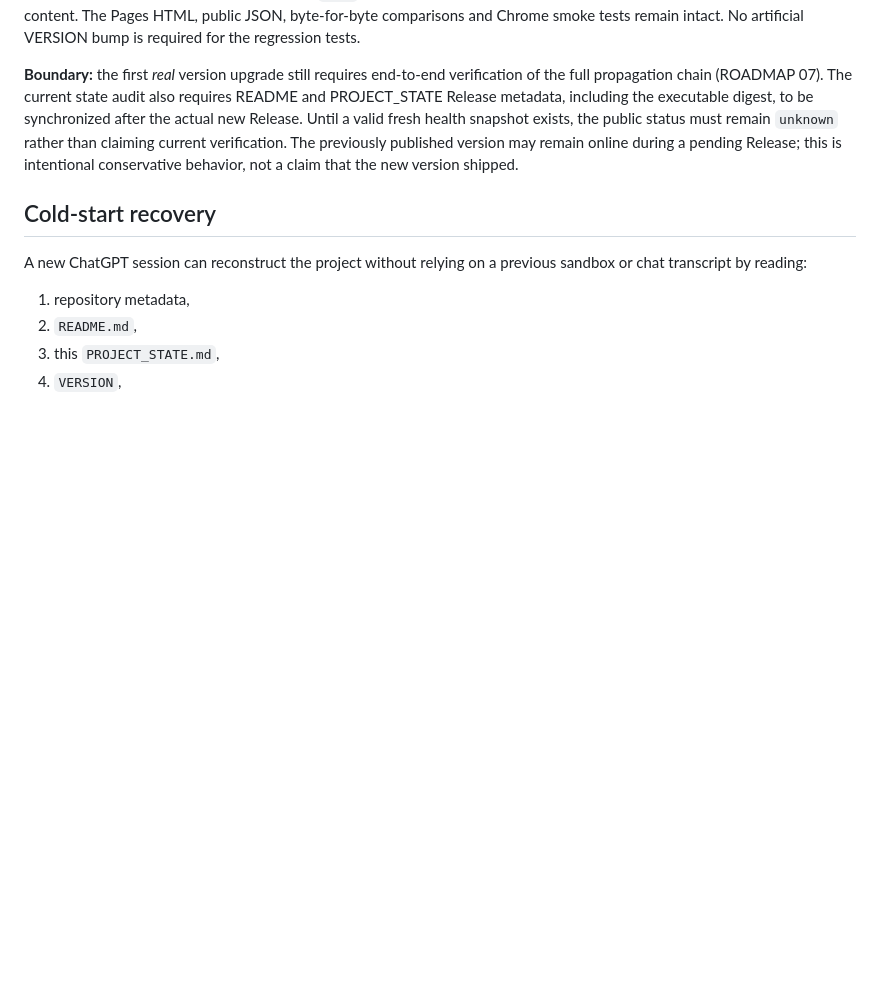
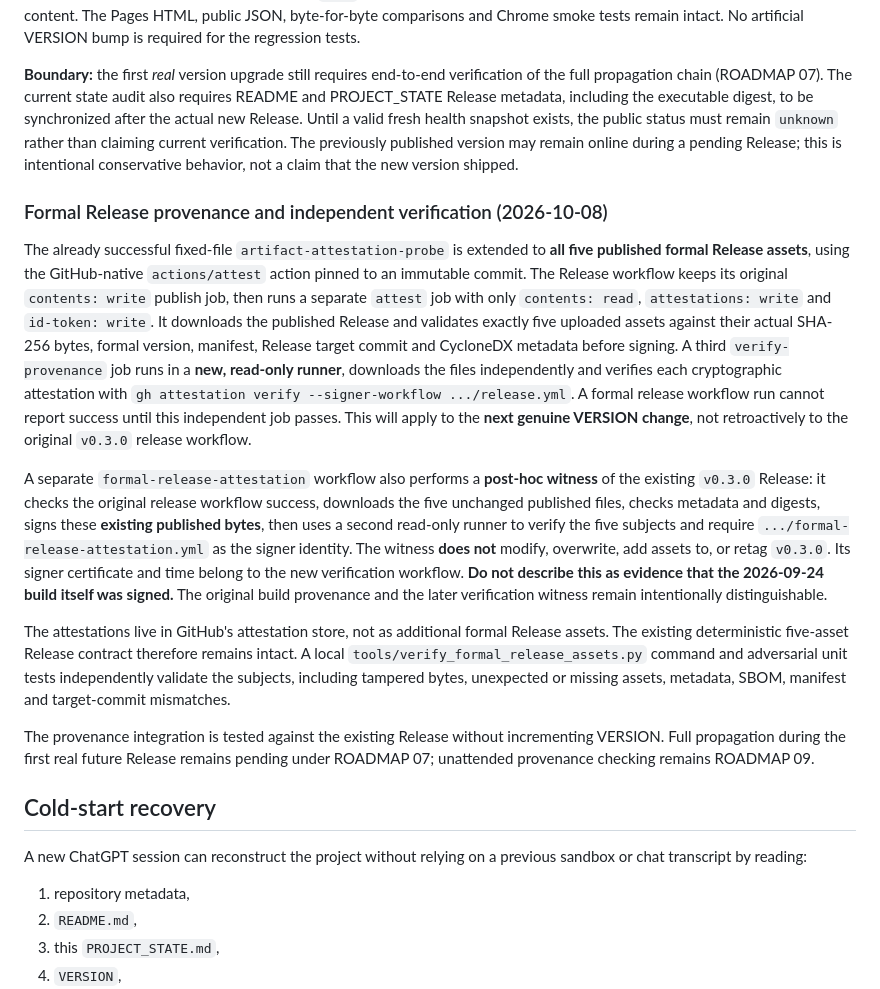
Before and after one commit to Present030/hello-github, a Markdown page: PROJECT_STATE.md, the part around the change. Drawn GitHub-style; blank space fills up the shorter version.

Commit message:
Document formal Release signer and post-hoc witness semantics

```diff
--- a/PROJECT_STATE.md
+++ b/PROJECT_STATE.md
@@ -420,6 +420,47 @@ Until a valid fresh health snapshot exists, the public status must remain
 published version may remain online during a pending Release; this is
 intentional conservative behavior, not a claim that the new version shipped.
 
+### Formal Release provenance and independent verification (2026-10-08)
+
+The already successful fixed-file `artifact-attestation-probe` is extended
+to **all five published formal Release assets**, using the GitHub-native
+`actions/attest` action pinned to an immutable commit. The Release workflow
+keeps its original `contents: write` publish job, then runs a separate
+`attest` job with only `contents: read`, `attestations: write` and
+`id-token: write`. It downloads the published Release and validates exactly
+five uploaded assets against their actual SHA-256 bytes, formal version,
+manifest, Release target commit and CycloneDX metadata before signing. A
+third `verify-provenance` job runs in a **new, read-only runner**, downloads
+the files independently and verifies each cryptographic attestation with
+`gh attestation verify --signer-workflow .../release.yml`. A formal release
+workflow run cannot report success until this independent job passes. This
+will apply to the **next genuine VERSION change**, not retroactively to the
+original `v0.3.0` release workflow.
+
+A separate `formal-release-attestation` workflow also performs a
+**post-hoc witness** of the existing `v0.3.0` Release: it checks the original
+release workflow success, downloads the five unchanged published files,
+checks metadata and digests, signs these **existing published bytes**, then
+uses a second read-only runner to verify the five subjects and require
+`.../formal-release-attestation.yml` as the signer identity. The witness
+**does not** modify, overwrite, add assets to, or retag `v0.3.0`.
+Its signer certificate and time belong to the new verification workflow.
+**Do not describe this as evidence that the 2026-09-24 build itself was
+signed.** The original build provenance and the later verification witness
+remain intentionally distinguishable.
+
+The attestations live in GitHub's attestation store, not as additional
+formal Release assets. The existing deterministic five-asset Release
+contract therefore remains intact. A local `tools/verify_formal_release_assets.py`
+command and adversarial unit tests independently validate the subjects,
+including tampered bytes, unexpected or missing assets, metadata, SBOM,
+manifest and target-commit mismatches.
+
+The provenance integration is tested against the existing Release without
+incrementing VERSION. Full propagation during the first real future
+Release remains pending under ROADMAP 07; unattended provenance checking
+remains ROADMAP 09.
+
 ## Cold-start recovery
 
 A new ChatGPT session can reconstruct the project without relying on a previous sandbox or chat transcript by reading:
```
